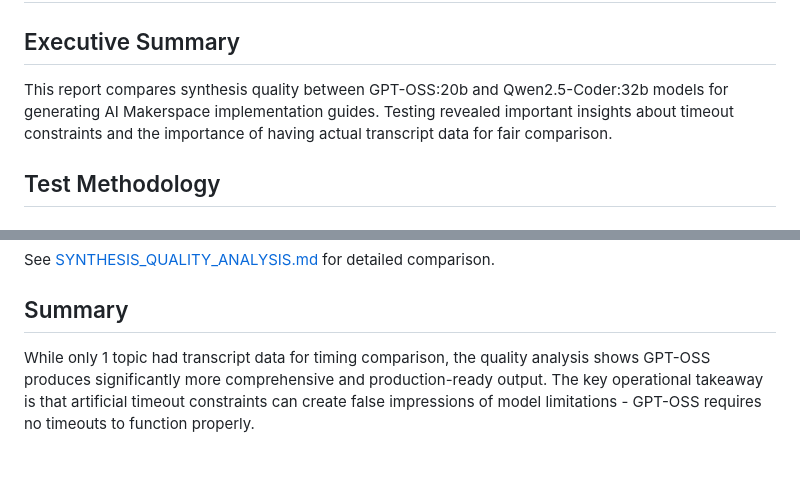
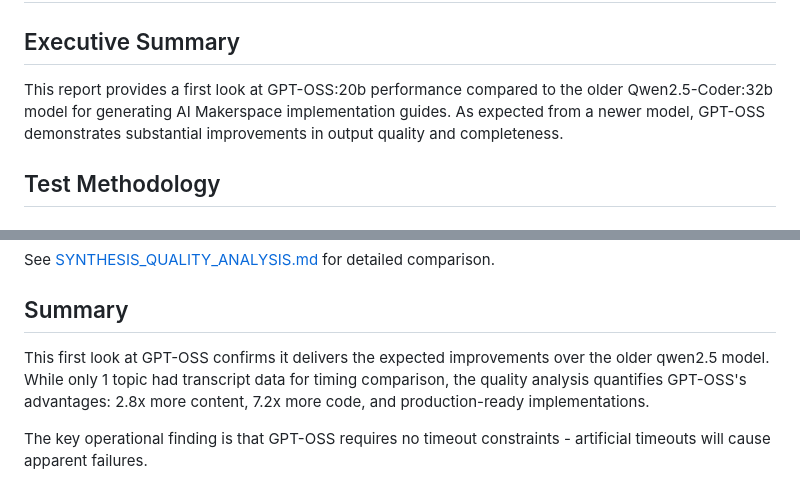
Before and after one commit to toddllm/luanti-voyager, a Markdown page: docs/GPT_OSS_COMPARISON_REPORT.md, 2 parts joined by grey strips. Rendered like a GitHub page; blank space fills up the shorter version.

```diff
--- a/docs/GPT_OSS_COMPARISON_REPORT.md
+++ b/docs/GPT_OSS_COMPARISON_REPORT.md
@@ -2,7 +2,7 @@
 
 ## Executive Summary
 
-This report compares synthesis quality between GPT-OSS:20b and Qwen2.5-Coder:32b models for generating AI Makerspace implementation guides. Testing revealed important insights about timeout constraints and the importance of having actual transcript data for fair comparison.
+This report provides a first look at GPT-OSS:20b performance compared to the older Qwen2.5-Coder:32b model for generating AI Makerspace implementation guides. As expected from a newer model, GPT-OSS demonstrates substantial improvements in output quality and completeness.
 
 ## Test Methodology
 
@@ -91,4 +91,6 @@ See [SYNTHESIS_QUALITY_ANALYSIS.md](SYNTHESIS_QUALITY_ANALYSIS.md) for detailed
 
 ## Summary
 
-While only 1 topic had transcript data for timing comparison, the quality analysis shows GPT-OSS produces significantly more comprehensive and production-ready output. The key operational takeaway is that artificial timeout constraints can create false impressions of model limitations - GPT-OSS requires no timeouts to function properly.
+This first look at GPT-OSS confirms it delivers the expected improvements over the older qwen2.5 model. While only 1 topic had transcript data for timing comparison, the quality analysis quantifies GPT-OSS's advantages: 2.8x more content, 7.2x more code, and production-ready implementations.
+
+The key operational finding is that GPT-OSS requires no timeout constraints - artificial timeouts will cause apparent failures.
```
Also changed, not shown: docs/SYNTHESIS_QUALITY_ANALYSIS.md (+2 -2 lines).
